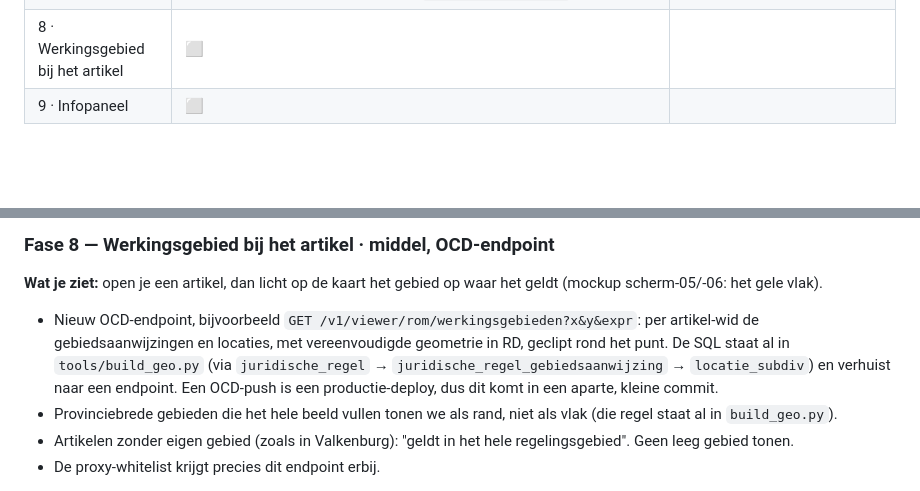
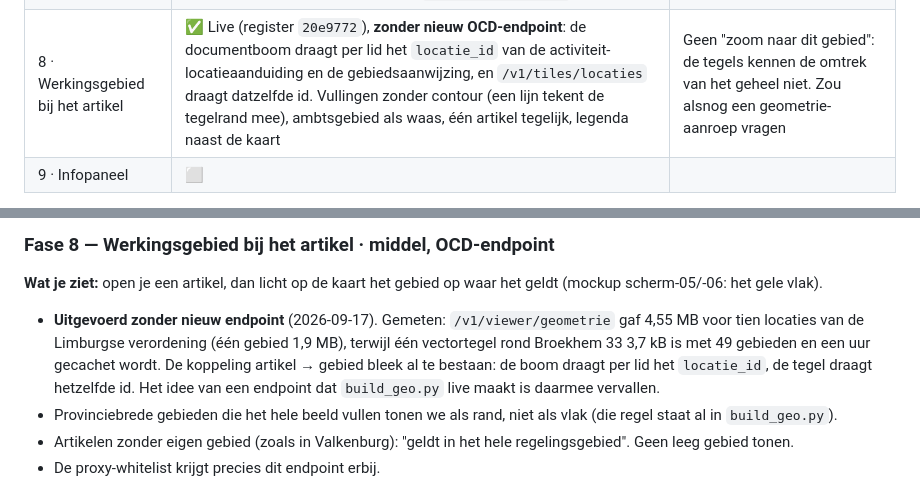
Before and after one commit to RicharddeGraaf1/RoM-prototype, a Markdown page: docs/REALISATIEPLAN.md, 2 parts joined by grey strips. Rendered like a GitHub page; blank space fills up the shorter version.

Commit message:
Plan: fase 8 live via vectortiles, geen OCD-endpoint nodig
Co-Authored-By: Claude Opus 5 (1M context) <noreply@anthropic.com>

```diff
--- a/docs/REALISATIEPLAN.md
+++ b/docs/REALISATIEPLAN.md
@@ -19,7 +19,7 @@ Bijgewerkt 2026-09-16. **Live op https://rom.omgevingsdocumentenregister.nl** (P
 | 5 · Register naar stijl C | ✅ Live (`omgevingsdocumentenregister.nl` commits `a9e452d`, `5baa276`). `stijl.css` canoniek in het register; RoM verhuisd naar `/regels-op-maat/`, subdomein stuurt door (301). Onderweg: CSP blokkeerde inline styles (staafjes en GIO-plaat zonder afmetingen) — opgelost | Vragenbomen-overzicht: status en naam staan omgedraaid (bestond al) |
 | 6 · Onderwerpen op deze locatie, met iconen | ✅ Live (register `9b067ad`). Tussenscherm met tegels (alleen onderwerpen die op de locatie voorkomen), 10 bezoekersonderwerpen + 3 kleine, eigen lijniconen (lijndikte 1,25, ontwerp in het canvas "Onderwerp-iconen Regels op maat"), klik = gefilterd resultaat over documenten, weergaven in de URL. Geen OCD-werk | Tussenscherm laadt koud 5–6 s (documentbomen); warm 2–3 s. Progressief tonen kan later |
 | 7 · De vraag | ✅ Live (register `cf1c73c`/`5aee432`), **zonder taalmodel**: gebruikersbesluit 2026-09-17 is alleen de gevonden regels tonen. Mechaniek van de AI-modus van de OCD-viewer via `POST /v1/regelteksten-bij-vraag` (SKOS-begrippen → activiteit-join op het punt → tekst-fallback, gewogen score). Vraagveld boven de tegels, feed met begrippen- en regels-stap, chips aan/uit + opnieuw zoeken zonder term, resultaten op relevantie (eerst 10, dan Toon meer), schakelaar Per document, tekst via `/v1/viewer/teksten` | Normvragen ("hoe hoog mag ik bouwen?") geven 0 treffers: SKOS is blind op de norm-as. Embeddings (`/v1/semantisch`) zijn de kandidaat-oplossing en staan nog open |
-| 8 · Werkingsgebied bij het artikel | ⬜ | |
+| 8 · Werkingsgebied bij het artikel | ✅ Live (register `20e9772`), **zonder nieuw OCD-endpoint**: de documentboom draagt per lid het `locatie_id` van de activiteit-locatieaanduiding en de gebiedsaanwijzing, en `/v1/tiles/locaties` draagt datzelfde id. Vullingen zonder contour (een lijn tekent de tegelrand mee), ambtsgebied als waas, één artikel tegelijk, legenda naast de kaart | Geen "zoom naar dit gebied": de tegels kennen de omtrek van het geheel niet. Zou alsnog een geometrie-aanroep vragen |
 | 9 · Infopaneel | ⬜ | |
 
 **Correctie 2026-09-16 (`adb1dbb`):** leden werden via hun wId aan een artikel gekoppeld
@@ -289,11 +289,11 @@ top 5 heeft. Gemeten, niet op gevoel.
 **Wat je ziet:** open je een artikel, dan licht op de kaart het gebied op waar het geldt
 (mockup scherm-05/-06: het gele vlak).
 
-- Nieuw OCD-endpoint, bijvoorbeeld `GET /v1/viewer/rom/werkingsgebieden?x&y&expr`: per artikel-wid
-  de gebiedsaanwijzingen en locaties, met vereenvoudigde geometrie in RD, geclipt rond het punt.
-  De SQL staat al in `tools/build_geo.py` (via `juridische_regel` →
-  `juridische_regel_gebiedsaanwijzing` → `locatie_subdiv`) en verhuist naar een endpoint. Een
-  OCD-push is een productie-deploy, dus dit komt in een aparte, kleine commit.
+- **Uitgevoerd zonder nieuw endpoint** (2026-09-17). Gemeten: `/v1/viewer/geometrie` gaf 4,55 MB
+  voor tien locaties van de Limburgse verordening (één gebied 1,9 MB), terwijl één vectortegel
+  rond Broekhem 33 3,7 kB is met 49 gebieden en een uur gecachet wordt. De koppeling
+  artikel → gebied bleek al te bestaan: de boom draagt per lid het `locatie_id`, de tegel draagt
+  hetzelfde id. Het idee van een endpoint dat `build_geo.py` live maakt is daarmee vervallen.
 - Provinciebrede gebieden die het hele beeld vullen tonen we als rand, niet als vlak (die regel
   staat al in `build_geo.py`).
 - Artikelen zonder eigen gebied (zoals in Valkenburg): "geldt in het hele regelingsgebied".
```
